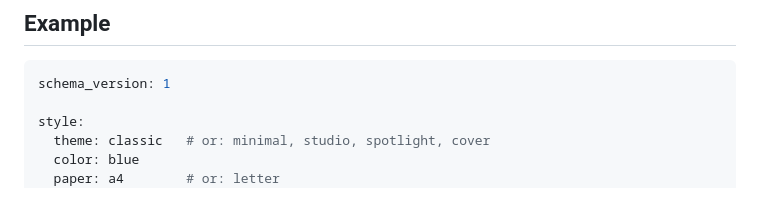
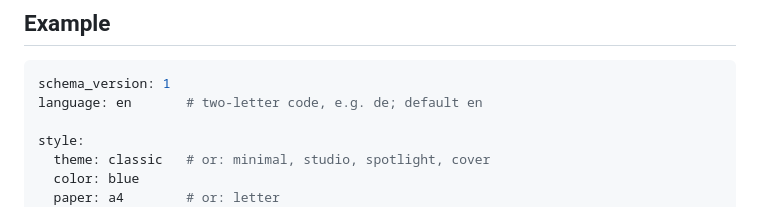
Before and after one commit to sourcloud/yaml2cv, a Markdown page: README.md, the part around the change. GitHub-like rendering.

Commit message:
docs: show the language key in the readme example
Co-Authored-By: Claude Opus 5.5 <noreply@anthropic.com>

````diff
--- a/README.md
+++ b/README.md
@@ -14,6 +14,7 @@ documented as [architecture decision records](docs/adr/).
 
 ```yaml
 schema_version: 1
+language: en       # two-letter code, e.g. de; default en
 
 style:
   theme: classic   # or: minimal, studio, spotlight, cover
````
